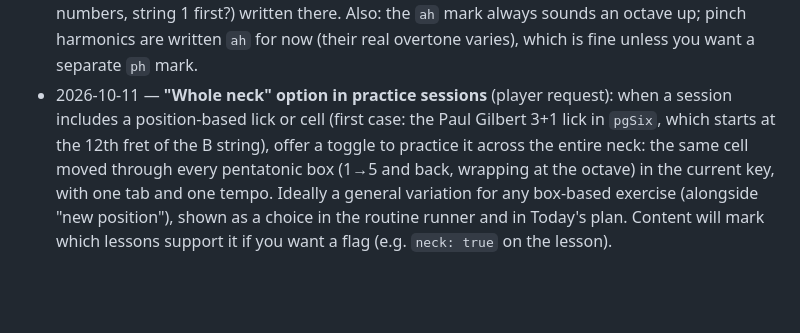
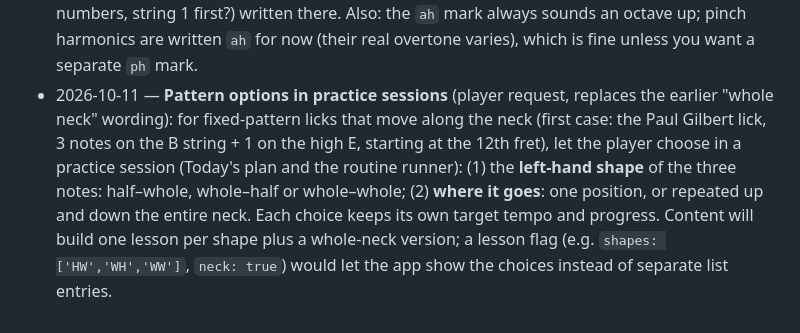
Before and after one commit to lejuez88/fretwork-coach, a Markdown page: content/REQUESTS.md, the part around the change. Drawn GitHub-style; blank space fills up the shorter version.

```diff
--- a/content/REQUESTS.md
+++ b/content/REQUESTS.md
@@ -13,4 +13,4 @@ Things lesson content needs from the app, for the development thread. Add a line
 - 2026-10-10 — **Quarter-tone bends:** a fractional `bendTo` (e.g. `bendTo: f + 0.5`, drawn as "b¼") for blues curls on the ♭3 and ♭7 (Gilmour, B.B. King). The validator and normalizer currently need an integer fret. Needed by the planned "quarter-tone blues curls" path.
 - 2026-10-10 — Optional, for the planned wah-wah path: a **wah mark** on any note (for example `{wah: 'open' | 'closed' | 'sweep'}`, drawn as + / o above the tab and heard as a filter in the player), so rocking the pedal in time can be tabbed. Until then a wah path would be written drills.
 - 2026-10-11 — Small: please document `tab.tuning` (alternate tunings, e.g. Drop D) in CONTENT.md's tab note rules. The normalizer and player already accept it, but content runs only follow CONTENT.md, so the planned Drop D path needs the format (an array of MIDI numbers, string 1 first?) written there. Also: the `ah` mark always sounds an octave up; pinch harmonics are written `ah` for now (their real overtone varies), which is fine unless you want a separate `ph` mark.
-- 2026-10-11 — **"Whole neck" option in practice sessions** (player request): when a session includes a position-based lick or cell (first case: the Paul Gilbert 3+1 lick in `pgSix`, which starts at the 12th fret of the B string), offer a toggle to practice it across the entire neck: the same cell moved through every pentatonic box (1→5 and back, wrapping at the octave) in the current key, with one tab and one tempo. Ideally a general variation for any box-based exercise (alongside "new position"), shown as a choice in the routine runner and in Today's plan. Content will mark which lessons support it if you want a flag (e.g. `neck: true` on the lesson).
+- 2026-10-11 — **Pattern options in practice sessions** (player request, replaces the earlier "whole neck" wording): for fixed-pattern licks that move along the neck (first case: the Paul Gilbert lick, 3 notes on the B string + 1 on the high E, starting at the 12th fret), let the player choose in a practice session (Today's plan and the routine runner): (1) the **left-hand shape** of the three notes: half–whole, whole–half or whole–whole; (2) **where it goes**: one position, or repeated up and down the entire neck. Each choice keeps its own target tempo and progress. Content will build one lesson per shape plus a whole-neck version; a lesson flag (e.g. `shapes: ['HW','WH','WW']`, `neck: true`) would let the app show the choices instead of separate list entries.
```
Also changed, not shown: content/QUEUE.md (+1 -1 lines).
